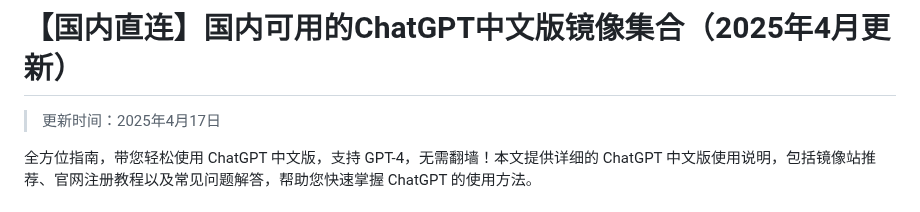
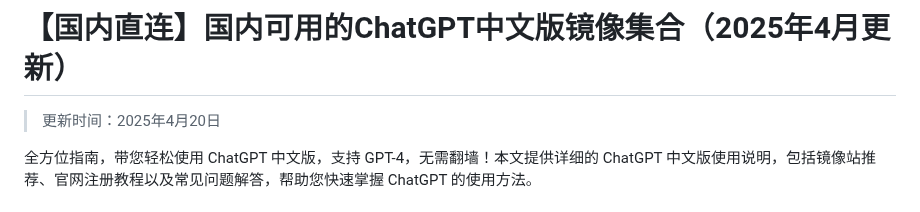
Before and after one commit to vbosoxo/china-chagpt, a Markdown page: README.md, the part around the change. Drawn GitHub-style.

```diff
--- a/README.md
+++ b/README.md
@@ -1,6 +1,6 @@
 # 【国内直连】国内可用的ChatGPT中文版镜像集合（2025年4月更新）
 
-> 更新时间：2025年4月17日
+> 更新时间：2025年4月20日
 
 全方位指南，带您轻松使用 ChatGPT 中文版，支持 GPT-4，无需翻墙！本文提供详细的 ChatGPT 中文版使用说明，包括镜像站推荐、官网注册教程以及常见问题解答，帮助您快速掌握 ChatGPT 的使用方法。
 
```
